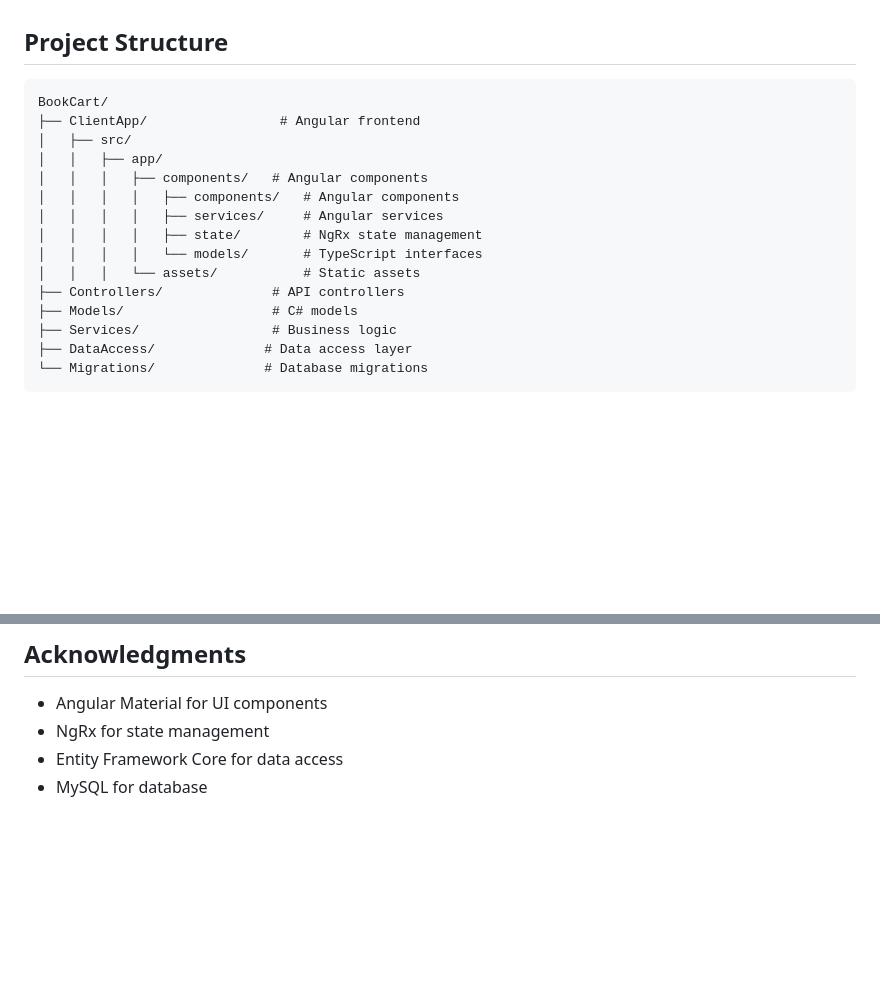
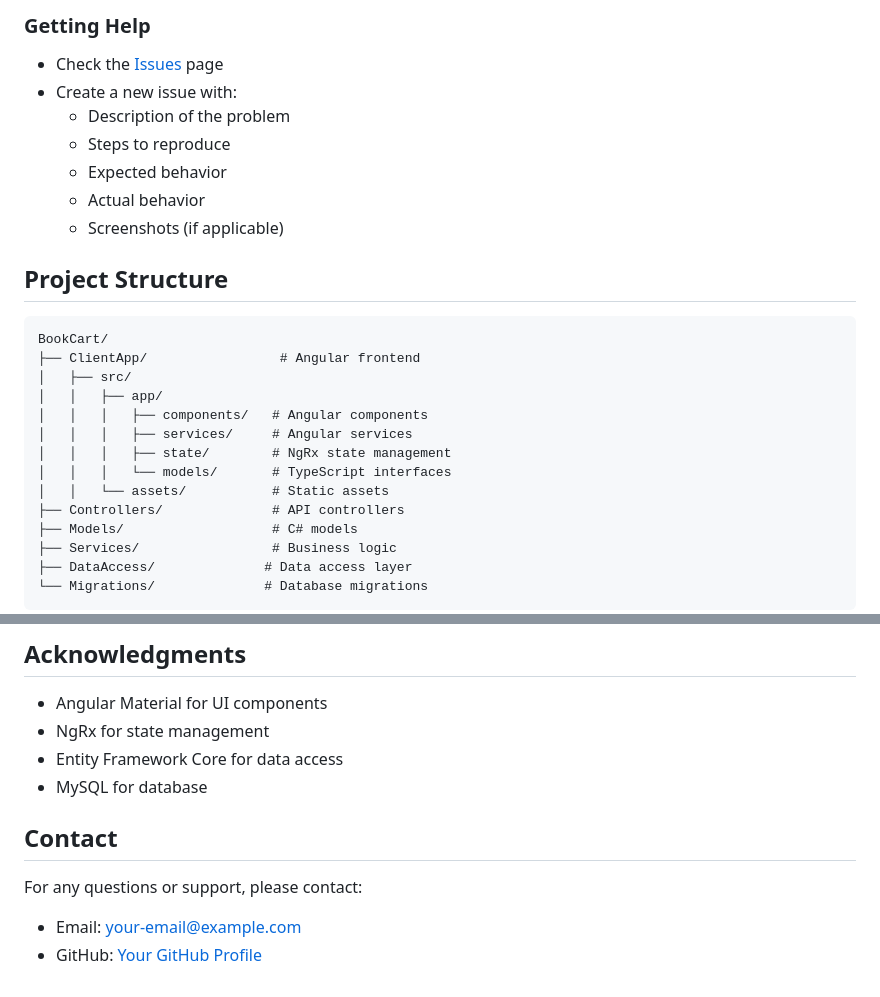
Before and after one commit to suryakumari31/Techm-project, a Markdown page: BookCart-master/README.md, 2 parts joined by grey strips. Rendered like a GitHub page; blank space fills up the shorter version.

Commit message:
Enhance README with detailed setup instructions and troubleshooting guide

```diff
--- a/BookCart-master/README.md
+++ b/BookCart-master/README.md
@@ -78,3 +204,11 @@ The application will be available at `https://localhost:7073`
+### Getting Help
+- Check the [Issues](https://github.com/yourusername/BookCart/issues) page
+- Create a new issue with:
+  - Description of the problem
+  - Steps to reproduce
+  - Expected behavior
+  - Actual behavior
+  - Screenshots (if applicable)
 
 ## Project Structure
 
@@ -84,11 +218,10 @@ BookCart/
 │   ├── src/
 │   │   ├── app/
 │   │   │   ├── components/   # Angular components
-│   │   │   │   ├── components/   # Angular components
-│   │   │   │   ├── services/     # Angular services
-│   │   │   │   ├── state/        # NgRx state management
-│   │   │   │   └── models/       # TypeScript interfaces
-│   │   │   └── assets/           # Static assets
+│   │   │   ├── services/     # Angular services
+│   │   │   ├── state/        # NgRx state management
+│   │   │   └── models/       # TypeScript interfaces
+│   │   └── assets/           # Static assets
 ├── Controllers/              # API controllers
 ├── Models/                   # C# models
 ├── Services/                 # Business logic
@@ -139,3 +272,9 @@ This project is licensed under the MIT License - see the [LICENSE](LICENSE) file
 - NgRx for state management
 - Entity Framework Core for data access
 - MySQL for database
+
+## Contact
+
+For any questions or support, please contact:
+- Email: your-email@example.com
+- GitHub: [Your GitHub Profile](https://github.com/yourusername)
```
Also changed, not shown: other parts of BookCart-master/README.md (+151 -25 lines).
